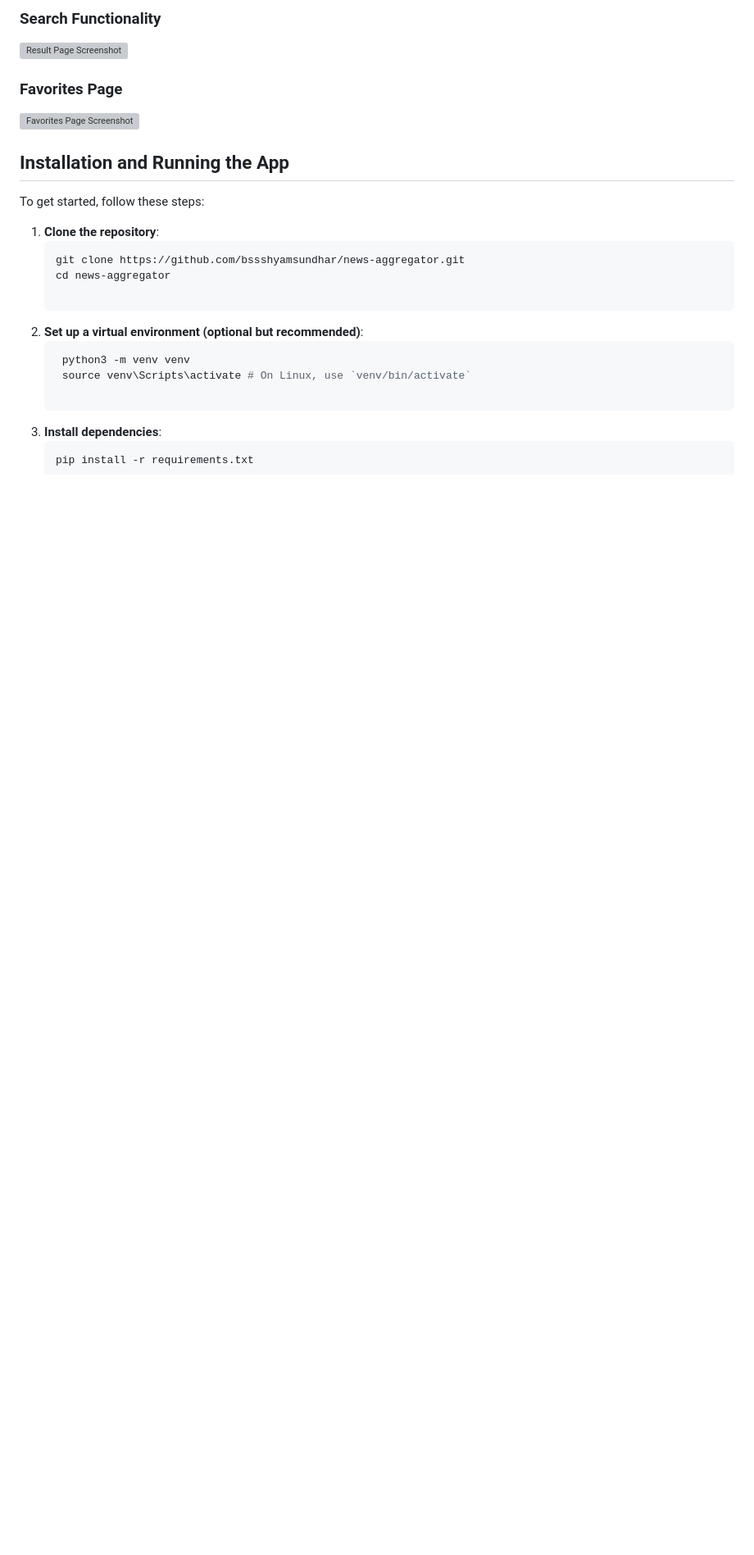
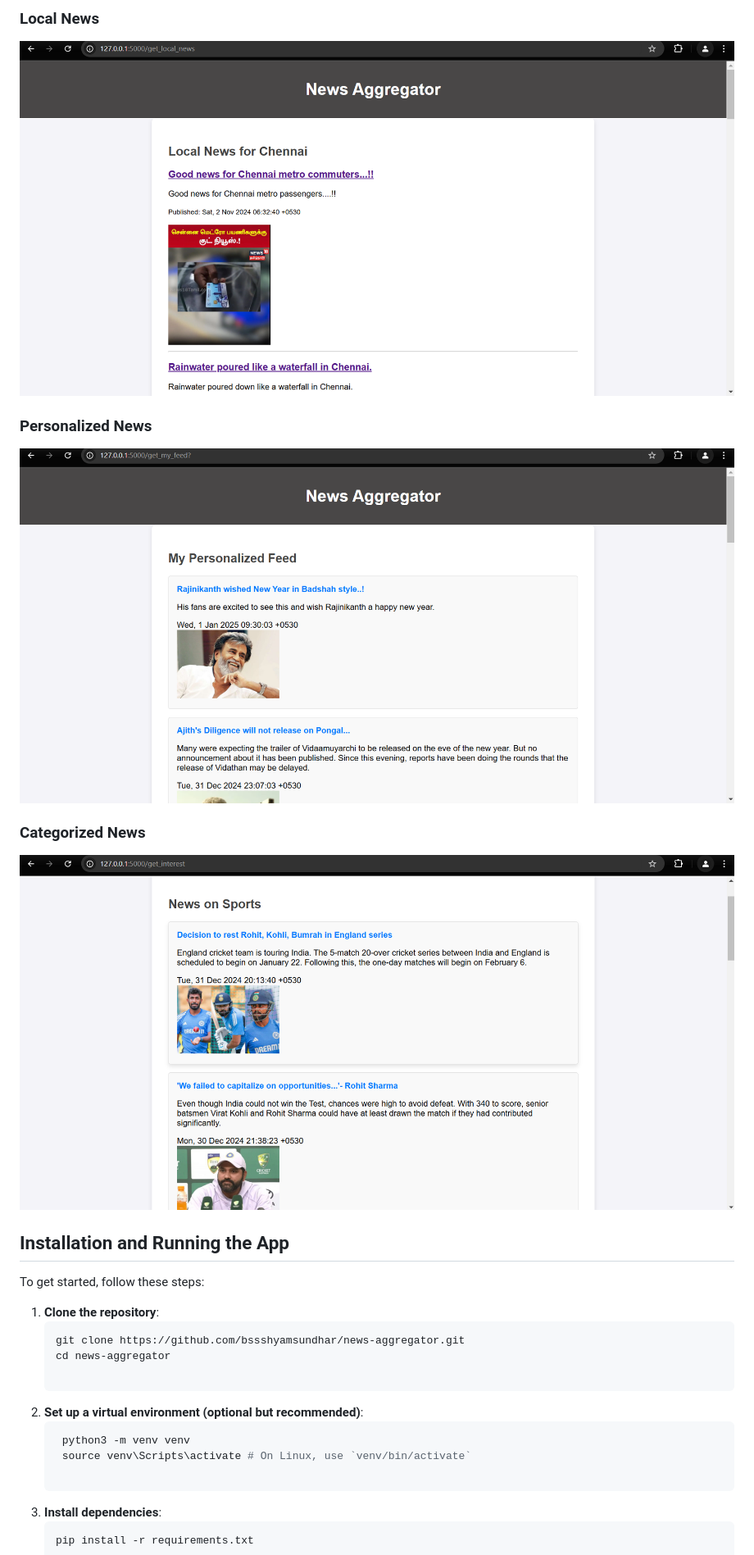
Before and after one commit to bssshyamsundhar/news-aggregator, a Markdown page: README.md, the part around one of its changes. Shown at 82% size. GitHub-like rendering; blank space fills up the shorter version; grey boxes are pictures that could not be loaded.

```diff
--- a/README.md
+++ b/README.md
@@ -35,10 +35,12 @@
 
-### Search Functionality
-![Result Page Screenshot](https://github.com/bssshyamsundhar/Medefine/blob/main/static/screenshots/result_page.png)
+### Local News
+![Local news Page Screenshot](https://github.com/bssshyamsundhar/news-aggregator/blob/master/local.png)
 
-### Favorites Page
-![Favorites Page Screenshot](https://github.com/bssshyamsundhar/Medefine/blob/main/static/screenshots/favorites_page.png)
+### Personalized News
+![Personalized news Page Screenshot](https://github.com/bssshyamsundhar/news-aggregator/blob/master/my_feed.png)
 
+### Categorized News
+![Categorized news page Screenshot](https://github.com/bssshyamsundhar/news-aggregator/blob/master/sports.png)
 
 ## Installation and Running the App
 
```
Also changed, not shown: other parts of README.md (+1 -1 lines).
